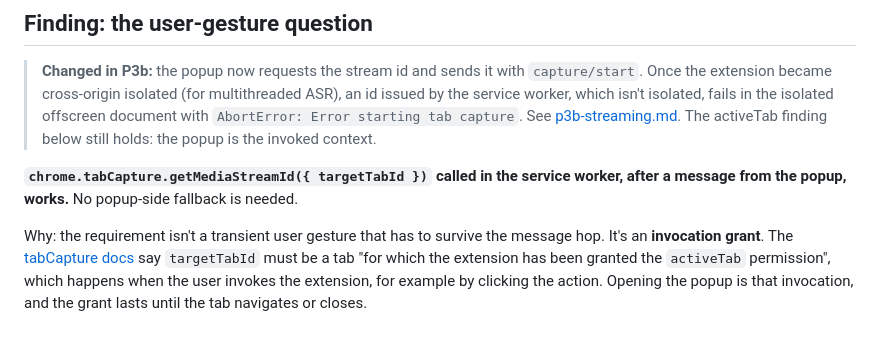
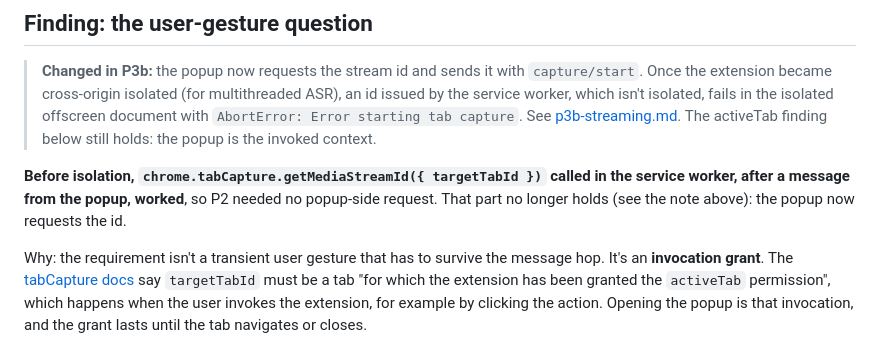
Before and after one commit to DhruvGoyal404/tabscribe, a Markdown page: docs/spikes/p2-capture.md, the part around the change. Rendered like a GitHub page.

Commit message:
docs(spikes): mark P2's service-worker stream-id finding as before isolation
Raised by CodeRabbit on #11.

Co-Authored-By: Claude Opus 5.5 (1M context) <noreply@anthropic.com>

```diff
--- a/docs/spikes/p2-capture.md
+++ b/docs/spikes/p2-capture.md
@@ -62,8 +62,9 @@ declarations, so DOM APIs can't leak into code running on the audio thread.
 starting tab capture`. See [p3b-streaming.md](./p3b-streaming.md#cross-origin-isolation-multithreaded-wasm). The
 > activeTab finding below still holds: the popup is the invoked context.
 
-**`chrome.tabCapture.getMediaStreamId({ targetTabId })` called in the service worker, after a message
-from the popup, works.** No popup-side fallback is needed.
+**Before isolation, `chrome.tabCapture.getMediaStreamId({ targetTabId })` called in the service
+worker, after a message from the popup, worked**, so P2 needed no popup-side request. That part no
+longer holds (see the note above): the popup now requests the id.
 
 Why: the requirement isn't a transient user gesture that has to survive the message hop. It's an
 **invocation grant**. The [tabCapture docs](https://developer.chrome.com/docs/extensions/reference/api/tabCapture)
```
